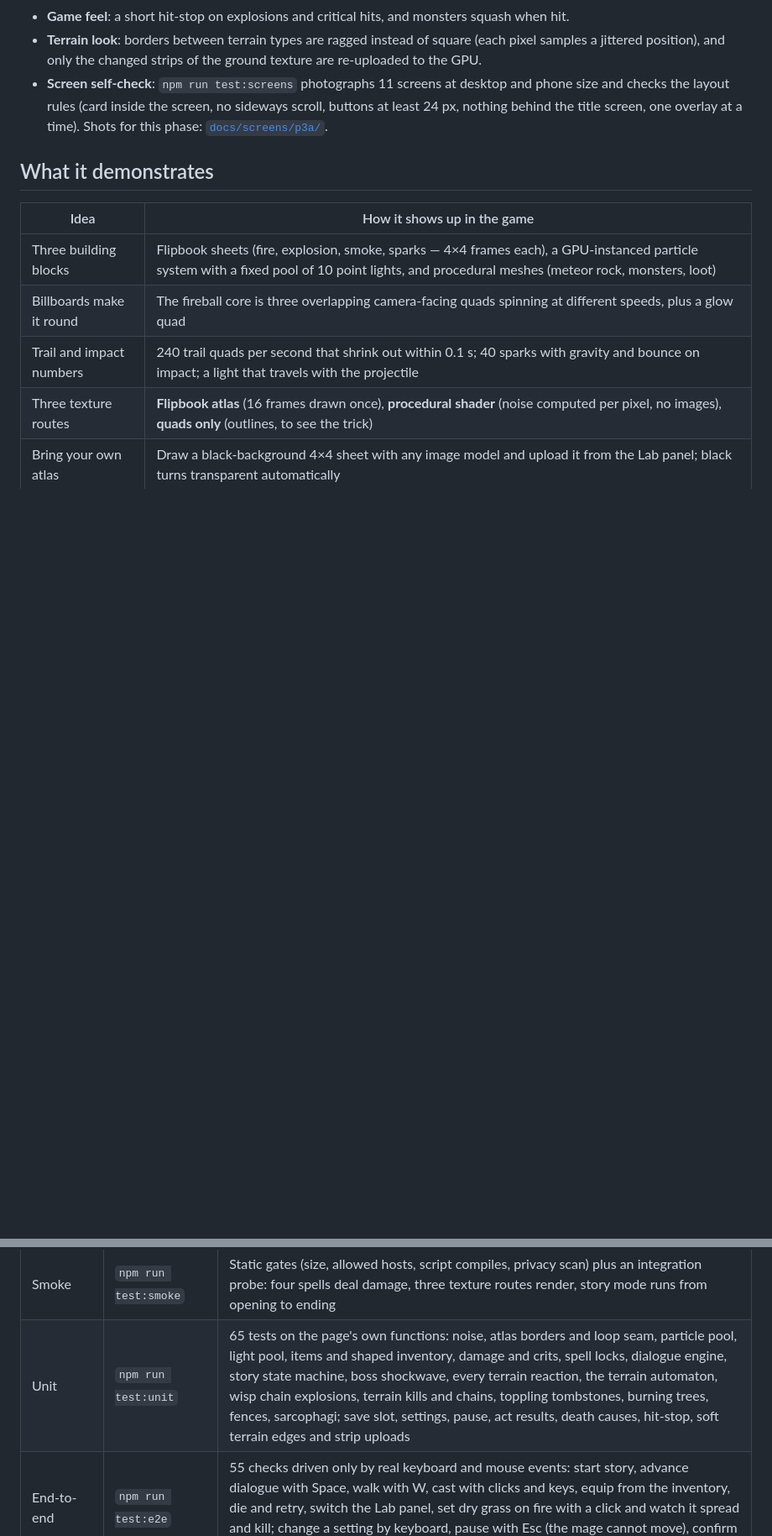
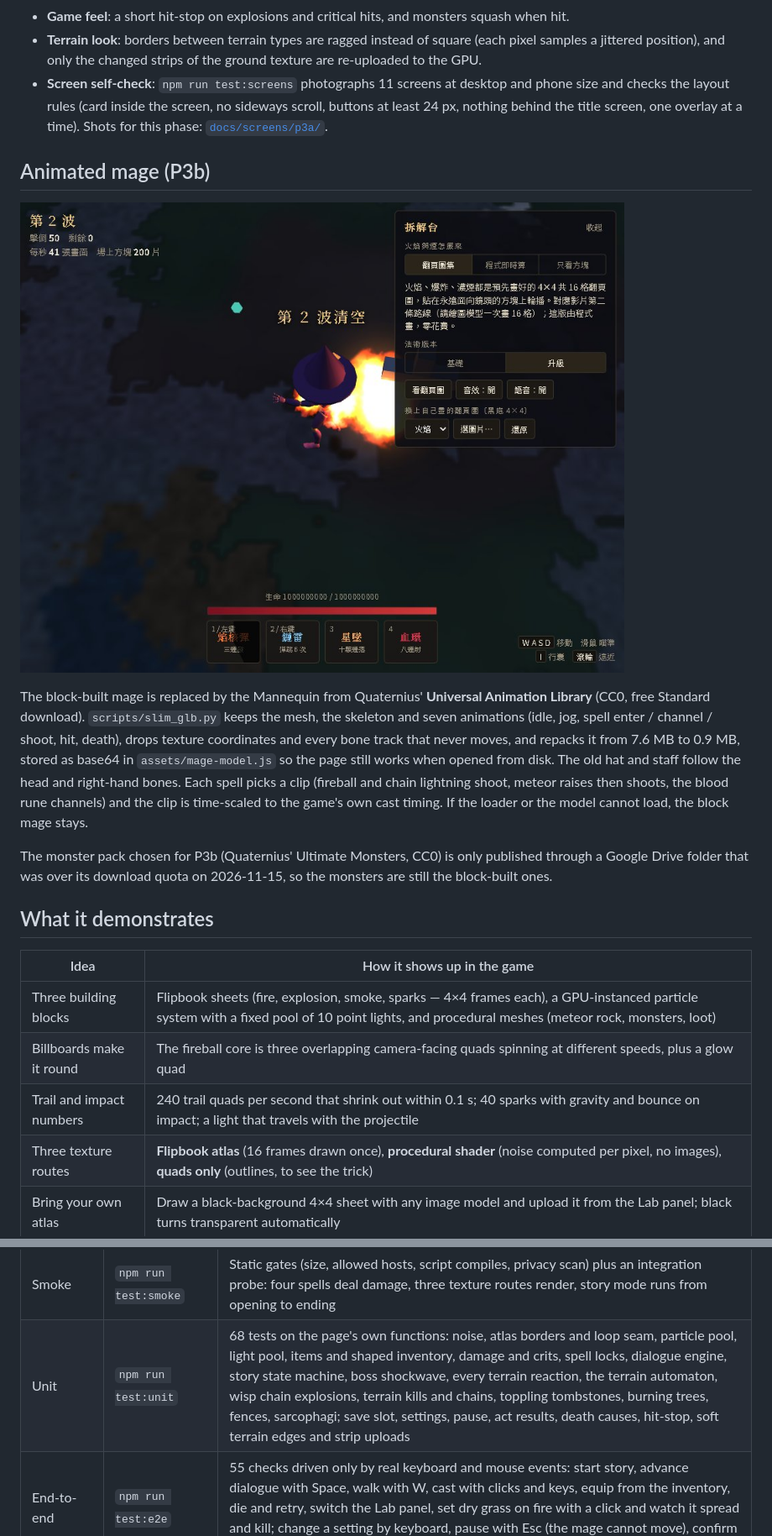
Before and after one commit to Lee-unhn/ember-graveyard, a Markdown page: README.md, 2 parts joined by grey strips. Shown at 84% size. Drawn GitHub-style; pictures changed too: docs/screens/p3b/mage-cast.jpg (added); blank space fills up the shorter version.

```diff
--- a/README.md
+++ b/README.md
@@ -40,6 +40,14 @@ P3 (new skin) starts with a checklist of the screen types commercial games ship
 - **Game feel**: a short hit-stop on explosions and critical hits, and monsters squash when hit.
 - **Terrain look**: borders between terrain types are ragged instead of square (each pixel samples a jittered position), and only the changed strips of the ground texture are re-uploaded to the GPU.
 - **Screen self-check**: `npm run test:screens` photographs 11 screens at desktop and phone size and checks the layout rules (card inside the screen, no sideways scroll, buttons at least 24 px, nothing behind the title screen, one overlay at a time). Shots for this phase: [`docs/screens/p3a/`](docs/screens/p3a/).
+
+## Animated mage (P3b)
+
+![The CC0 mannequin as the fire mage, casting](docs/screens/p3b/mage-cast.jpg)
+
+The block-built mage is replaced by the Mannequin from Quaternius' **Universal Animation Library** (CC0, free Standard download). `scripts/slim_glb.py` keeps the mesh, the skeleton and seven animations (idle, jog, spell enter / channel / shoot, hit, death), drops texture coordinates and every bone track that never moves, and repacks it from 7.6 MB to 0.9 MB, stored as base64 in `assets/mage-model.js` so the page still works when opened from disk. The old hat and staff follow the head and right-hand bones. Each spell picks a clip (fireball and chain lightning shoot, meteor raises then shoots, the blood rune channels) and the clip is time-scaled to the game's own cast timing. If the loader or the model cannot load, the block mage stays.
+
+The monster pack chosen for P3b (Quaternius' Ultimate Monsters, CC0) is only published through a Google Drive folder that was over its download quota on 2026-11-15, so the monsters are still the block-built ones.
 
 ## What it demonstrates
 
@@ -244,7 +252,7 @@ Zero dependencies: Node 22+ and Chrome (or set `CHROME_PATH`). One command runs
 | Suite | Command | What it proves |
 |---|---|---|
 | Smoke | `npm run test:smoke` | Static gates (size, allowed hosts, script compiles, privacy scan) plus an integration probe: four spells deal damage, three texture routes render, story mode runs from opening to ending |
-| Unit | `npm run test:unit` | 65 tests on the page's own functions: noise, atlas borders and loop seam, particle pool, light pool, items and shaped inventory, damage and crits, spell locks, dialogue engine, story state machine, boss shockwave, every terrain reaction, the terrain automaton, wisp chain explosions, terrain kills and chains, toppling tombstones, burning trees, fences, sarcophagi; save slot, settings, pause, act results, death causes, hit-stop, soft terrain edges and strip uploads |
+| Unit | `npm run test:unit` | 68 tests on the page's own functions: noise, atlas borders and loop seam, particle pool, light pool, items and shaped inventory, damage and crits, spell locks, dialogue engine, story state machine, boss shockwave, every terrain reaction, the terrain automaton, wisp chain explosions, terrain kills and chains, toppling tombstones, burning trees, fences, sarcophagi; save slot, settings, pause, act results, death causes, hit-stop, soft terrain edges and strip uploads |
 | End-to-end | `npm run test:e2e` | 55 checks driven only by real keyboard and mouse events: start story, advance dialogue with Space, walk with W, cast with clicks and keys, equip from the inventory, die and retry, switch the Lab panel, set dry grass on fire with a click and watch it spread and kill; change a setting by keyboard, pause with Esc (the mage cannot move), confirm a return to title, reload and continue from act 3, die in lava and read the cause |
 | Checks | `npm run test:checks` | Performance budget under load (spells, and a 40×40 burning terrain field), no leaks across five restarts, no horizontal scroll at 375 px, accessible names, non-blank frames, documentation links, diagram sources in sync, no function declared twice |
 | Screens | `npm run test:screens` | 11 screens at 1280×720 and 375×667: screenshot each and check the layout rules; `--save=<phase>` keeps them in `docs/screens/` |
```
Also changed, not shown: other parts of README.md (+14 -6 lines), NOTICE.md (+2 -0 lines), docs/DEVLOG.md (+2 -0 lines), docs/screens/p3b/mage-meteor.jpg (added), 7 other files.
